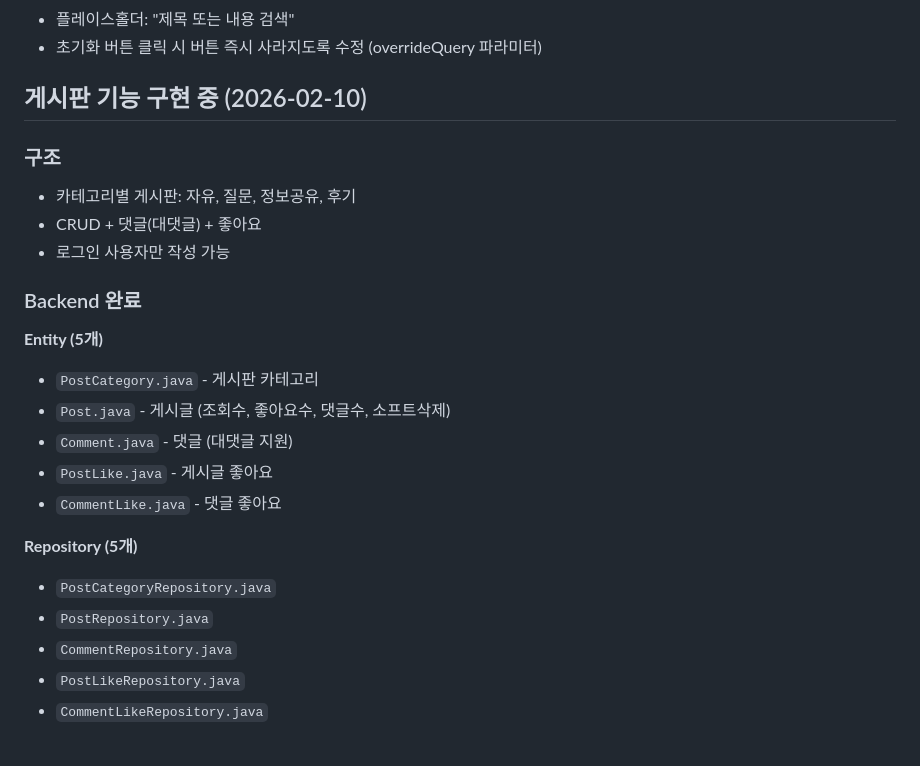
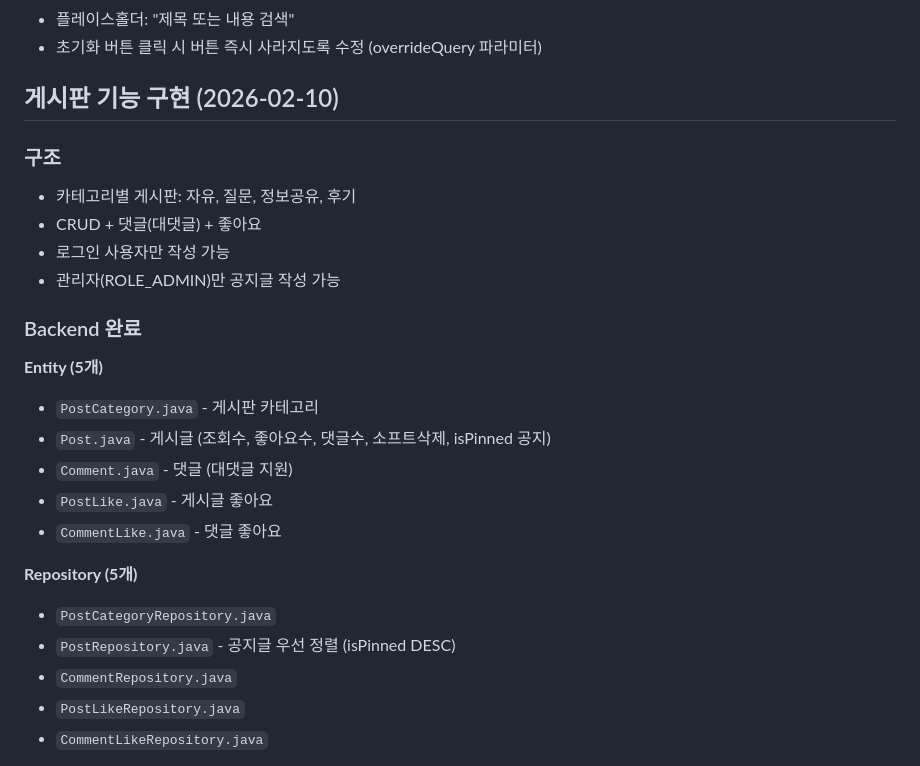
Before and after one commit to Hyo-chang/ai-article-web, a Markdown page: CLAUDE.md, the part around one of its changes. Rendered like a GitHub page.

```diff
--- a/CLAUDE.md
+++ b/CLAUDE.md
@@ -311,24 +311,25 @@ C:\dev\venv\Scripts\python.exe crawling.py --keywords "정치" "경제" "사회"
 - 플레이스홀더: "제목 또는 내용 검색"
 - 초기화 버튼 클릭 시 버튼 즉시 사라지도록 수정 (overrideQuery 파라미터)
 
-## 게시판 기능 구현 중 (2026-02-10)
+## 게시판 기능 구현 (2026-02-10)
 
 ### 구조
 - 카테고리별 게시판: 자유, 질문, 정보공유, 후기
 - CRUD + 댓글(대댓글) + 좋아요
 - 로그인 사용자만 작성 가능
+- 관리자(ROLE_ADMIN)만 공지글 작성 가능
 
 ### Backend 완료
 **Entity (5개)**
 - `PostCategory.java` - 게시판 카테고리
-- `Post.java` - 게시글 (조회수, 좋아요수, 댓글수, 소프트삭제)
+- `Post.java` - 게시글 (조회수, 좋아요수, 댓글수, 소프트삭제, isPinned 공지)
 - `Comment.java` - 댓글 (대댓글 지원)
 - `PostLike.java` - 게시글 좋아요
 - `CommentLike.java` - 댓글 좋아요
 
 **Repository (5개)**
 - `PostCategoryRepository.java`
-- `PostRepository.java`
+- `PostRepository.java` - 공지글 우선 정렬 (isPinned DESC)
 - `CommentRepository.java`
 - `PostLikeRepository.java`
 - `CommentLikeRepository.java`
```
Also changed, not shown: other parts of CLAUDE.md (+42 -12 lines).
